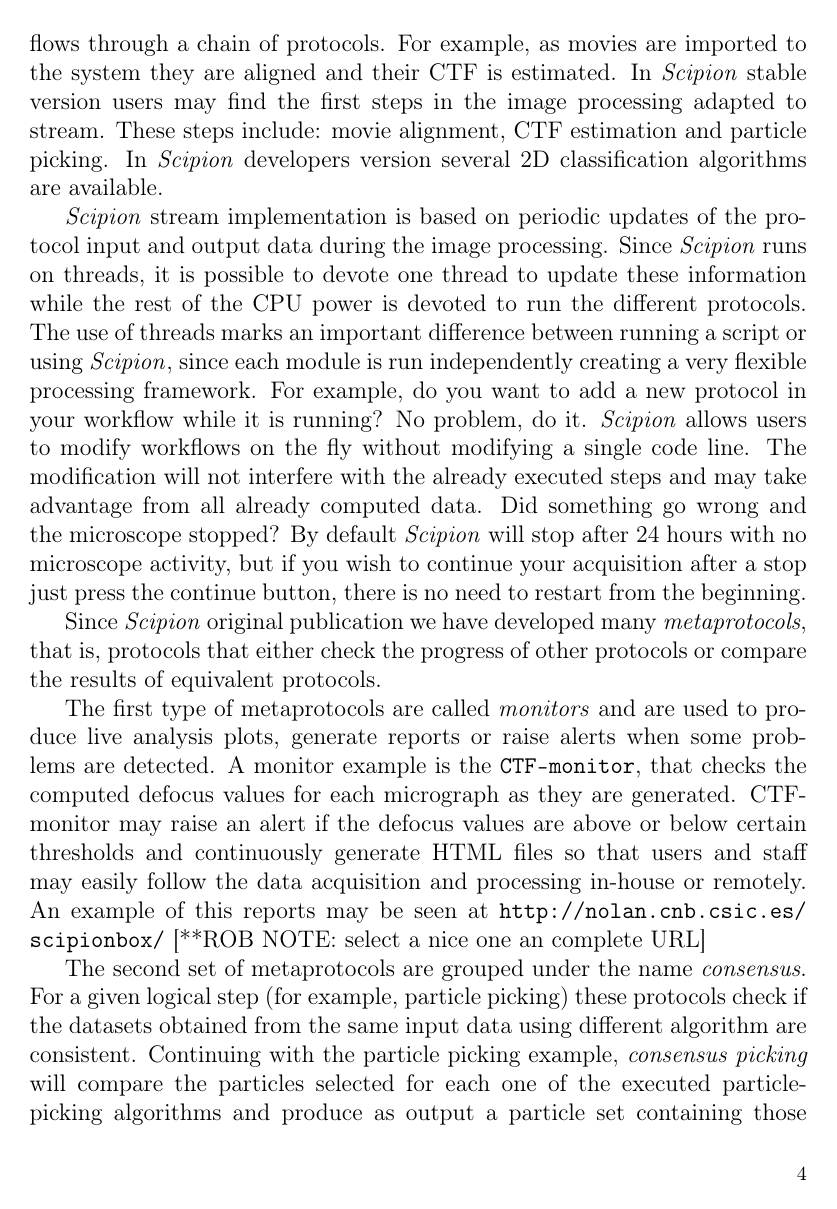
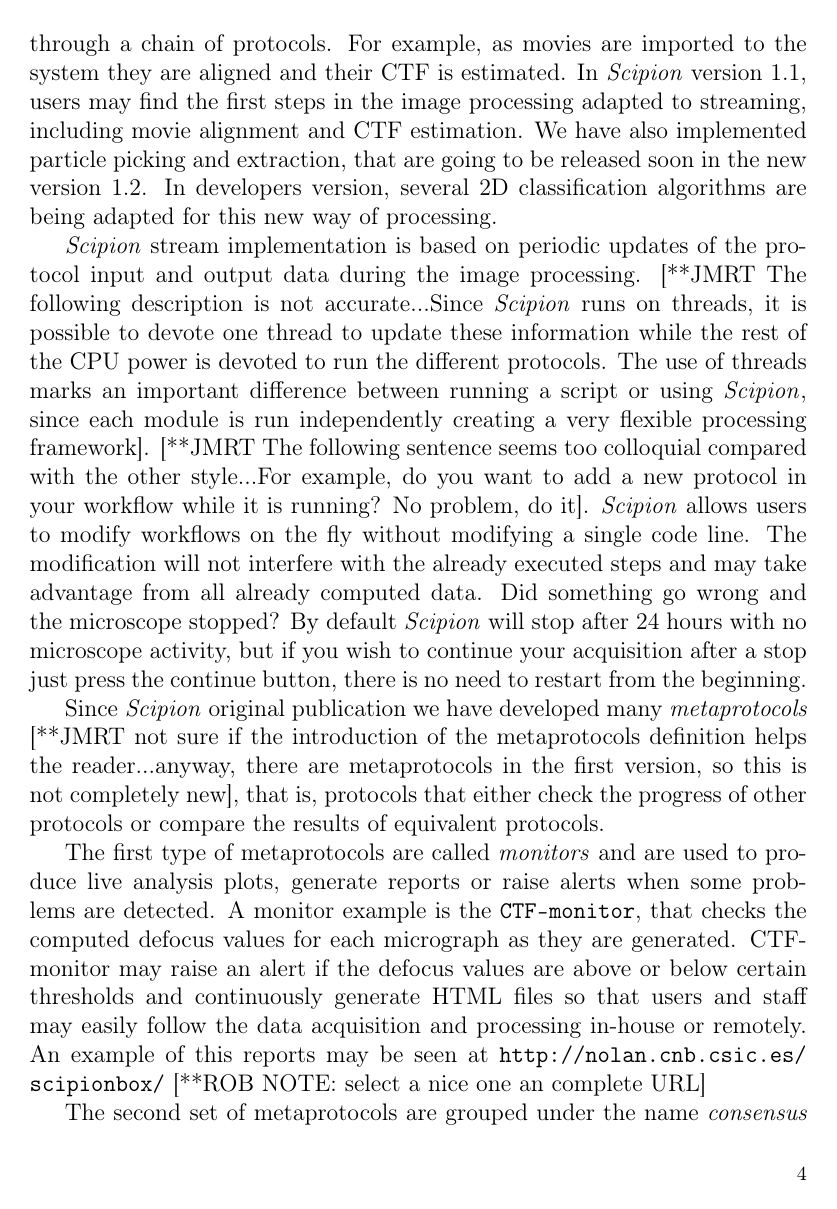
Before and after one commit to rmarabini/scipionbox, a LaTeX paper (scipionbox.tex, which reads 2.overall.tex): page 4 of 15. Compiled offline with pdfLaTeX.

Commit message:
Changes to Overall

```diff
--- a/2.overall.tex
+++ b/2.overall.tex
@@ -5,19 +5,22 @@
 
 The main change introduced in \scipion is \emph{stream processing}. Stream processing has been designed to analyze and react on real-time so that enables analysis of data as it is produced.
-In this way a new level of parallelization has been reached since the  data generated by the microscope continuously flows through a chain of protocols. For example, as movies are imported to the system they are aligned and their CTF is estimated. In \scipion stable version users may find  the first steps in the image processing adapted to stream. These steps include: movie alignment, CTF estimation and particle picking. In \scipion developers version  several 2D classification algorithms are available.
+In this way a new level of parallelization has been reached since the  data generated by the microscope continuously flows through a chain of protocols. For example, as movies are imported to the system they are aligned and their CTF is estimated. In \scipion version 1.1, users may find  the first steps in the image processing adapted to streaming, including movie alignment and CTF estimation. We have also implemented particle picking and extraction, that are going to be released soon in the new version 1.2. In developers version, several 2D classification algorithms are being adapted for this new way of processing.
 
-\scipion stream implementation is based on periodic updates of the protocol input and output data during the image processing. Since \scipion runs on threads, it is possible to devote one thread to update these information while the rest of the CPU power is devoted to run the different protocols. The use of threads marks an important difference between running a script or using \scipion, since  each module is run independently creating a very flexible processing framework. For example, do you want to add a new protocol in your workflow while it is running? No problem, do it. \scipion allows users to modify  workflows on the fly without modifying a single code line. The modification will not interfere with the already executed steps and may take advantage from all already computed data. Did something go wrong and the microscope stopped? By default \scipion will stop after 24 hours with no microscope activity, but if you wish to continue your acquisition after a stop just press the continue button, there is no need to restart from the beginning.
+\scipion stream implementation is based on periodic updates of the protocol input and output data during the image processing.
+[**JMRT The following description is not accurate...Since \scipion runs on threads, it is possible to devote one thread to update these information while the rest of the CPU power is devoted to run the different protocols. The use of threads marks an important difference between running a script or using \scipion, since  each module is run independently creating a very flexible processing framework]. [**JMRT The following sentence seems too colloquial compared with the other style...For example, do you want to add a new protocol in your workflow while it is running? No problem, do it]. \scipion allows users to modify  workflows on the fly without modifying a single code line. The modification will not interfere with the already executed steps and may take advantage from all already computed data. Did something go wrong and the microscope stopped? By default \scipion will stop after 24 hours with no microscope activity, but if you wish to continue your acquisition after a stop just press the continue button, there is no need to restart from the beginning.
 
 %\scipionbox uses the infrastructure provided by the Scipion project [Ref if not given already] that takes care of the creation and execution of workflows. These workflows may be imported from a set of predefined ones or created by the final users even if they have no programing skills.
 
 %A typical \scipion workflow starts importing the microscope data, then the  beam-induced movement is corrected. For this task, \scipion allows you to choose between five different algorithms from three different labs (an exhaustive list containing the approximately 200 algorithms accessible through \scipion and ranked by usability is available at \url{http://calm-shelf-73264.herokuapp.com/report_protocols/protocolTable/}). This multiplicity of possibilities is available at each different processing step although, if found overwhelming, may be ignored by choosing one of the default prepackaged workflows.
 
-Since \scipion original publication we have developed many \emph{metaprotocols}, that is,
+Since \scipion original publication we have developed many \emph{metaprotocols} [**JMRT not sure if the
+introduction of the metaprotocols definition helps the reader...anyway, there are metaprotocols in the first
+version, so this is not completely new], that is,
 protocols that either check the progress of other protocols or compare the results of equivalent protocols.
 
 The first type of metaprotocols are called \emph{monitors} and are used to produce live analysis plots, generate reports or raise alerts when some problems are detected. A monitor example is the \protocol{CTF-monitor}, that checks the computed defocus values for
 each micrograph as they are generated. CTF-monitor may raise an alert if the defocus values are above or below certain thresholds and continuously generate HTML files so that users and staff may easily follow the data acquisition and processing in-house or remotely. An example of this reports may be seen at \url{http://nolan.cnb.csic.es/scipionbox/} [**ROB NOTE: select a nice one an complete URL]%At the project's end, a review of the processing history is produced. [** URL to report example?]
 %This feature was very important since we knew that difference facilities will have different needs and criteria to be fulfilled.
 
-The second set of metaprotocols are grouped under the name \emph{consensus}. For a given logical step (for example, particle picking) these protocols check if the datasets obtained from the same input data using different algorithm are consistent. Continuing with the particle picking example, \emph{consensus picking} will compare the particles selected for each one of the executed particle-picking algorithms and produce as output a particle set containing those particles selected by most of the algorithms.
+The second set of metaprotocols are grouped under the name \emph{consensus} [**JMRT Consesus protocol existed in the first release]. For a given logical step (for example, particle picking) these protocols check if the datasets obtained from the same input data using a different algorithm are consistent. Continuing with the particle picking example, \emph{consensus picking} will compare the particles selected for each one of the executed particle-picking algorithms and produce as output a particle set containing those particles selected by most of the algorithms.
 
```
Also changed, not shown: 2.overall.tex (17 more changed lines).
